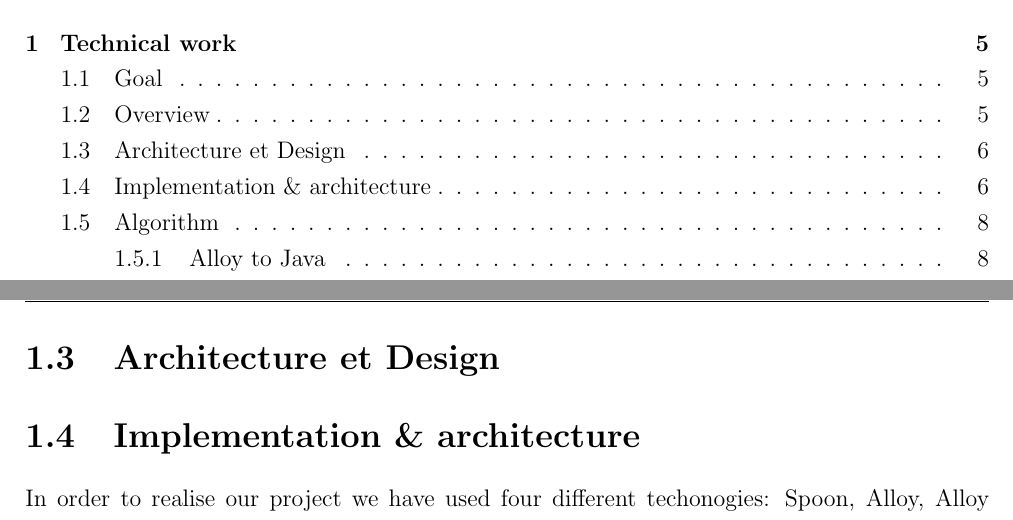
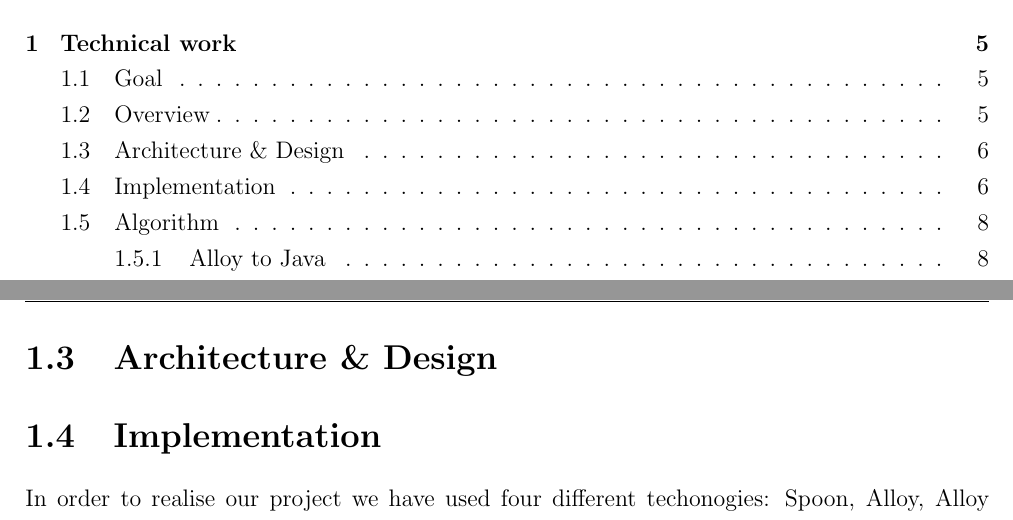
Before and after one commit to sallareznov/JunitMe, a LaTeX document (report/report.tex, which reads report/mainmatter/technical_work/design.tex, report/mainmatter/technical_work/implementation.tex): two parts of pages 3 and 6 of 11, joined at a grey line, cut so that both start at the same text. Compiled offline with pdfLaTeX.

Commit message:
Report: fix section name

```diff
--- a/report/mainmatter/technical_work/design.tex
+++ b/report/mainmatter/technical_work/design.tex
@@ -1 +1 @@
-\section{Architecture et Design}
+\section{Architecture \& Design}
--- a/report/mainmatter/technical_work/implementation.tex
+++ b/report/mainmatter/technical_work/implementation.tex
@@ -1,4 +1,4 @@
-\section{Implementation \& architecture}
+\section{Implementation}
 \label{sec:Implementation}
 In order to realise our project we have used four different techonogies: Spoon, Alloy, Alloy Analyzer and CodeModel.\\
 The main parts of our project is generating Alloy source code from a given Java program, then generating Alloy instances. Thereafter modelizing these instances in Java to, finally, convert these modelized instances to Java unit tests.
```
Also changed, not shown: report/report.pdf.
